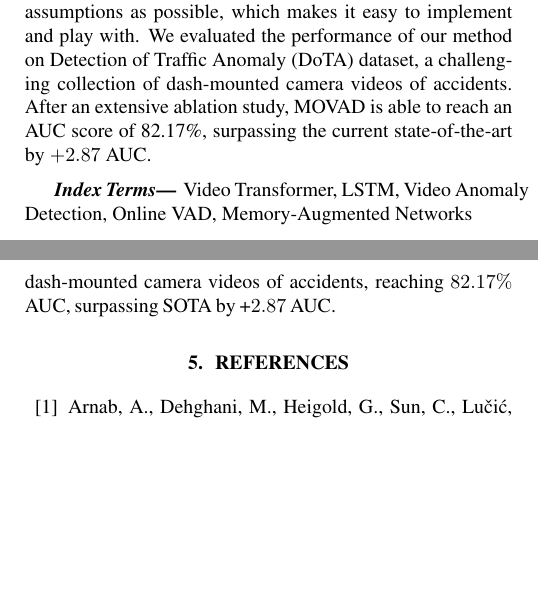
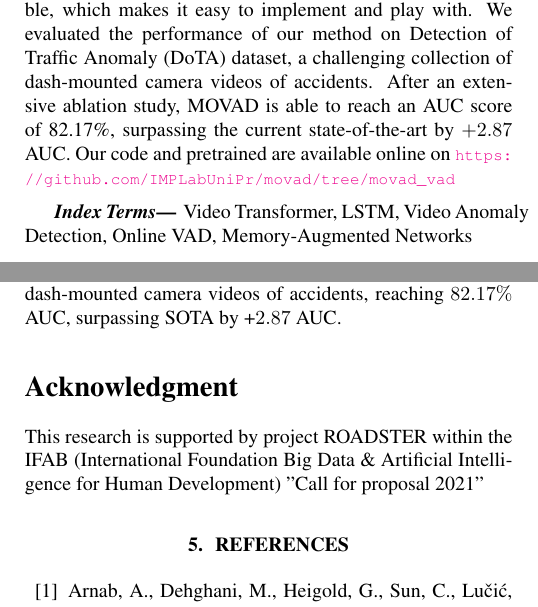
Before and after one commit to hachreak/paper10, a LaTeX paper (main.tex, which reads abstract.tex): two parts of the columns of pages 1 and 5 of 5, joined at a grey line, cut so that both start at the same text, the shorter picture padded with empty space. Compiled offline with pdfLaTeX.

Commit message:
Update on Overleaf.

```diff
--- a/abstract.tex
+++ b/abstract.tex
@@ -4,3 +4,4 @@ Our architecture, called \emph{MOVAD}, relies on two main modules: a Short-Term
 The strengths of MOVAD are not only linked to its excellent performance, but also to its straightforward and modular architecture, trained in a end-to-end fashion with only RGB frames with as less assumptions as possible, which makes it easy to implement and play with.
 We evaluated the performance of our method on Detection of Traffic Anomaly (DoTA) dataset, a challenging collection of dash-mounted camera videos of accidents.
 After an extensive ablation study, MOVAD is able to reach an AUC score of 82.17\%, surpassing the current state-of-the-art by $+2.87$ AUC.
+Our code and pretrained are available online on {\footnotesize \url{https://github.com/IMPLabUniPr/movad/tree/movad_vad}}
--- a/main.tex
+++ b/main.tex
@@ -64,7 +64,7 @@
 % \address{Author Affiliation(s)}
 
 \name{Leonardo Rossi \qquad Vittorio Bernuzzi \qquad Tomaso Fontanini \qquad Massimo Bertozzi \qquad Andrea Prati}
-\address{University of Parma, Department of Engineering and Architecture}
+\address{University of Parma, Department of Engineering and Architecture\\Emails: \{name.surname\}@unipr.it}
 
 %
 % For example:
@@ -111,6 +111,10 @@
     \input{theory}
     \input{experiments}
     \input{conclusions}
+
+    \section*{Acknowledgment}
+    This research is supported by project ROADSTER within the IFAB (International Foundation Big Data \& Artificial Intelligence for Human Development) "Call for proposal 2021"
+
     %%%%%%%%% BIBLIOGRAPHY
     \bibliographystyle{splncs04}
     \bibliography{bibliography}
```
